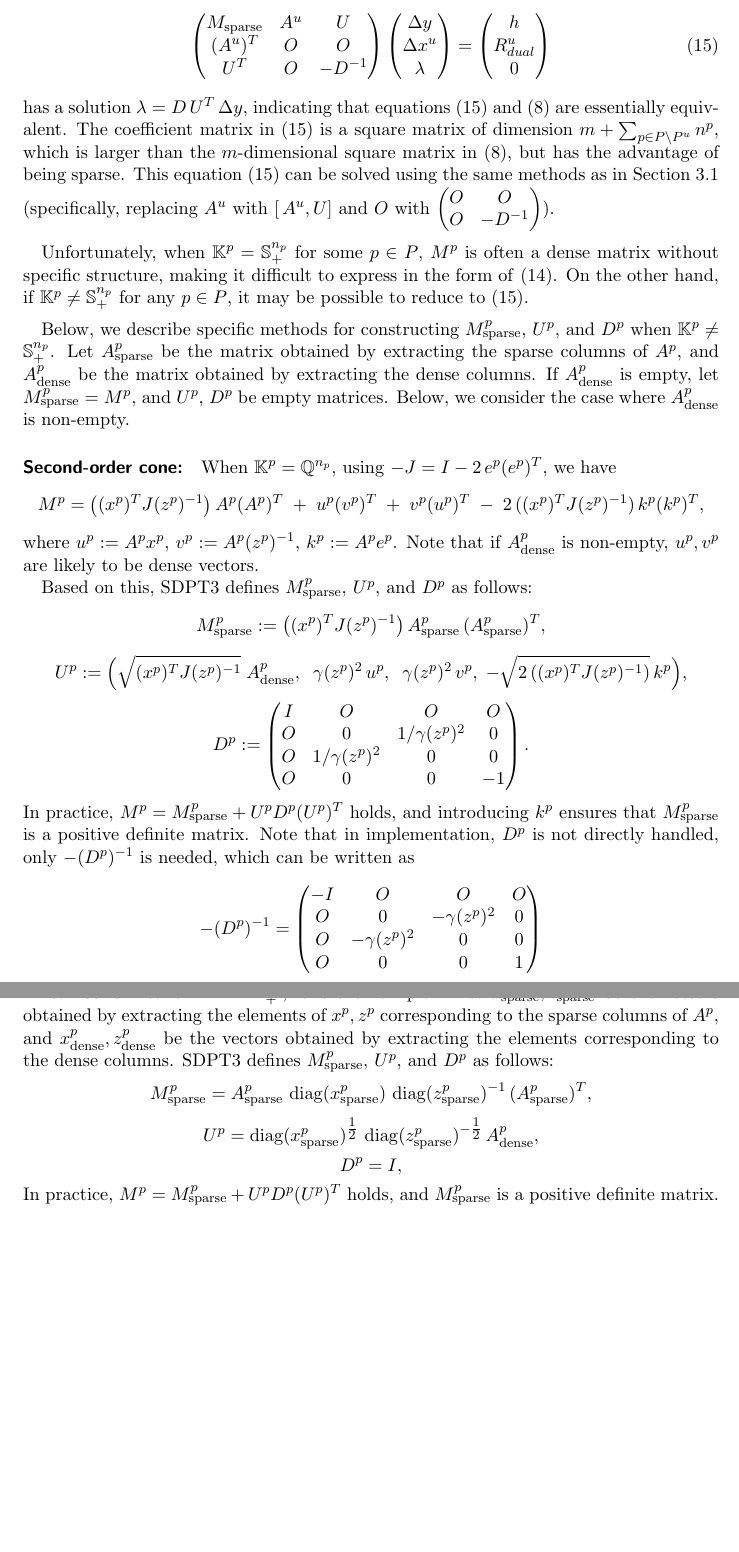
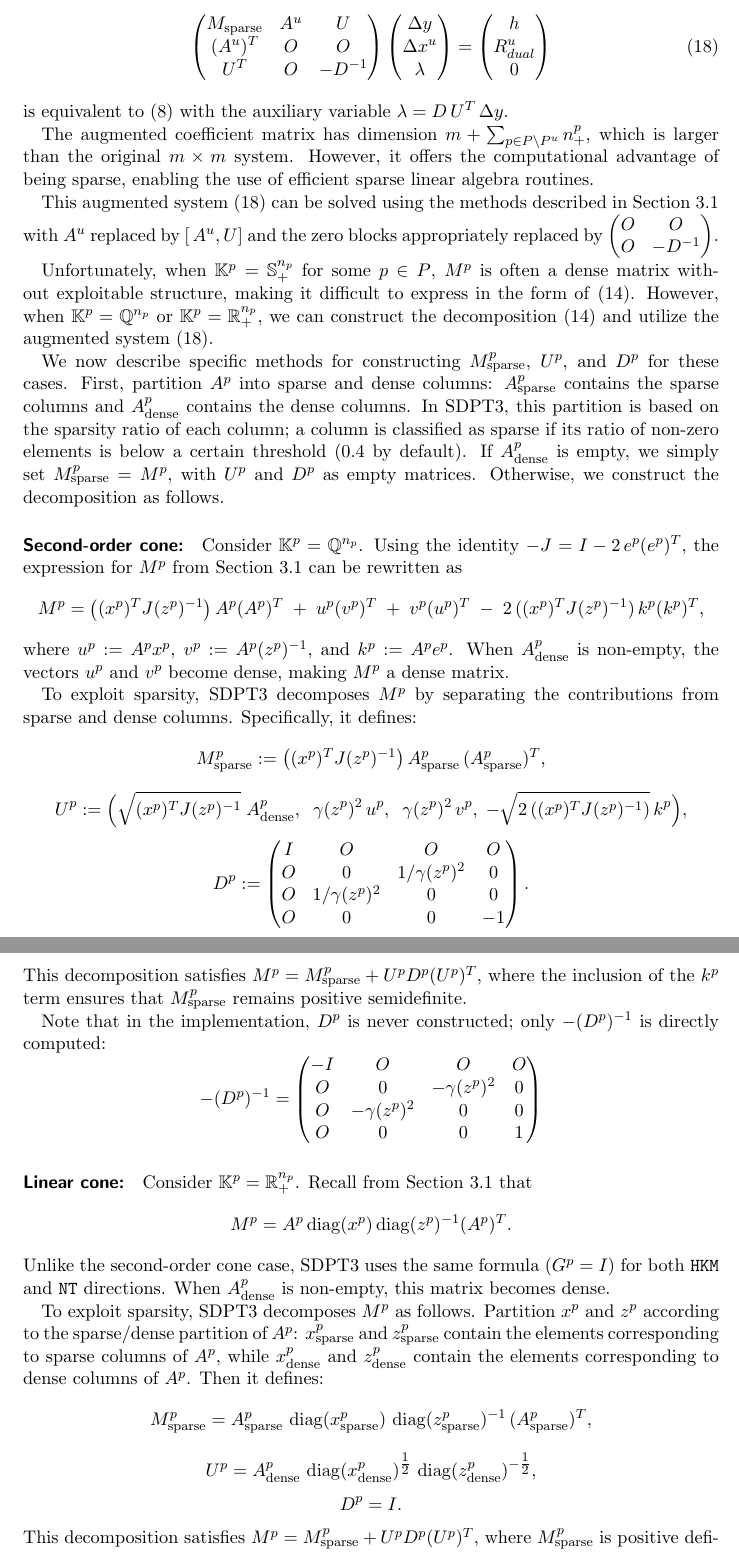
Before and after one commit to napinoco/A_study_on_SDPT3, a LaTeX paper (main_en.tex, which reads section05_sparsity_exploitation.tex): two parts of pages 19 and 20 of 25 before the commit and two parts of pages 19 and 20 of 26 after it, joined at a grey line, cut so that both start at the same text, the shorter picture padded with empty space. Compiled offline with pdfLaTeX.

Commit message:
Improve clarity and structure of section 5.2

```diff
--- a/section05_sparsity_exploitation.tex
+++ b/section05_sparsity_exploitation.tex
@@ -104,26 +112,42 @@ then the following linear equation
   \end{pmatrix}
   \label{eq:Schur_complement_Mat_aug}
 \end{equation}
-has a solution $\lambda = D\,U^T\,\Delta y$, indicating that equations \eqref{eq:Schur_complement_Mat_aug} and \eqref{eq:Schur_complement_Mat} are essentially equivalent.
-The coefficient matrix in \eqref{eq:Schur_complement_Mat_aug} is a square matrix of dimension $m+\sum_{p\in P\setminus P^u} n^p$, which is larger than the $m$-dimensional square matrix in \eqref{eq:Schur_complement_Mat}, but has the advantage of being sparse.
-This equation \eqref{eq:Schur_complement_Mat_aug} can be solved using the same methods as in Section~\ref{sec:direction}
-(specifically, replacing $A^u$ with $[\,A^u, U]$ and $O$ with $\begin{pmatrix} O & O \\ O & -D^{-1} \end{pmatrix}$).
+is equivalent to \eqref{eq:Schur_complement_Mat} with the auxiliary variable $\lambda = D\,U^T\,\Delta y$.
 
-\medskip
+The augmented coefficient matrix has dimension $m+\sum_{p\in P\setminus P^u} n^p_+$,
+which is larger than the original $m \times m$ system.
+However, it offers the computational advantage of being sparse,
+enabling the use of efficient sparse linear algebra routines.
 
-Unfortunately, when $\mathbb{K}^p = \mathbb{S}^{n_p}_+$ for some $p \in P$, $M^p$ is often a dense matrix without specific structure, making it difficult to express in the form of \eqref{eq:low_rank_perturbation}.
-On the other hand, if $\mathbb{K}^p \neq \mathbb{S}^{n_p}_+$ for any $p\in P$, it may be possible to reduce to \eqref{eq:Schur_complement_Mat_aug}.
+This augmented system \eqref{eq:Schur_complement_Mat_aug} can be solved using the methods
+described in Section~\ref{sec:direction} with
+$A^u$ replaced by $[\,A^u, U]$ and the zero blocks appropriately replaced by
+$\begin{pmatrix} O & O \\ O & -D^{-1} \end{pmatrix}$.
 
-\medskip
+Unfortunately, when $\mathbb{K}^p = \mathbb{S}^{n_p}_+$ for some $p \in P$,
+$M^p$ is often a dense matrix without exploitable structure,
+making it difficult to express in the form of \eqref{eq:low_rank_perturbation}.
+However, when $\mathbb{K}^p = \mathbb{Q}^{n_p}$ or $\mathbb{K}^p = \mathbb{R}^{n_p}_+$,
+we can construct the decomposition \eqref{eq:low_rank_perturbation}
+and utilize the augmented system \eqref{eq:Schur_complement_Mat_aug}.
 
-Below, we describe specific methods for constructing $M^p_{\mathrm{sparse}}$, $U^p$, and $D^p$ when $\mathbb{K}^p \neq \mathbb{S}^{n_p}_+$.
-Let $A^p_{\mathrm{sparse}}$ be the matrix obtained by extracting the sparse columns of $A^p$, and $A^p_{\mathrm{dense}}$ be the matrix obtained by extracting the dense columns.
-If $A^p_{\mathrm{dense}}$ is empty, let $M^p_{\mathrm{sparse}} = M^p$, and $U^p$, $D^p$ be empty matrices.
-Below, we consider the case where $A^p_{\mathrm{dense}}$ is non-empty.
+We now describe specific methods for constructing $M^p_{\mathrm{sparse}}$, $U^p$, and $D^p$
+for these cases.
+First, partition $A^p$ into sparse and dense columns:
+$A^p_{\mathrm{sparse}}$ contains the sparse columns and
+$A^p_{\mathrm{dense}}$ contains the dense columns.
+In SDPT3, this partition is based on the sparsity ratio of each column;
+a column is classified as sparse if its ratio of non-zero elements
+is below a certain threshold (0.4 by default).
+If $A^p_{\mathrm{dense}}$ is empty, we simply set $M^p_{\mathrm{sparse}} = M^p$,
+with $U^p$ and $D^p$ as empty matrices.
+Otherwise, we construct the decomposition as follows.
+
 
 \paragraph{Second-order cone:}
-
-When $\mathbb{K}^p=\mathbb{Q}^{n_p}$, using $-J = I - 2\,e^p(e^p)^T$, we have
+Consider $\mathbb{K}^p=\mathbb{Q}^{n_p}$.
+Using the identity $-J = I - 2\,e^p(e^p)^T$,
+the expression for $M^p$ from Section~\ref{sec:direction} can be rewritten as
 \[
   M^p
   = \bigl((x^p)^T J (z^p)^{-1}\bigr)\, A^p(A^p)^T
@@ -131,10 +155,12 @@ When $\mathbb{K}^p=\mathbb{Q}^{n_p}$, using $-J = I - 2\,e^p(e^p)^T$, we have
     \;+\; v^p (u^p)^T
     \;-\; 2\,((x^p)^T J (z^p)^{-1})\, k^p (k^p)^T,
 \]
-where $u^p := A^p x^p$, $v^p := A^p (z^p)^{-1}$, $k^p := A^p e^p$.
-Note that if $A^p_{\mathrm{dense}}$ is non-empty, $u^p, v^p$ are likely to be dense vectors.
+where $u^p := A^p x^p$, $v^p := A^p (z^p)^{-1}$, and $k^p := A^p e^p$.
+When $A^p_{\mathrm{dense}}$ is non-empty, the vectors $u^p$ and $v^p$ become dense,
+making $M^p$ a dense matrix.
 
-Based on this, SDPT3 defines $M^p_{\mathrm{sparse}}$, $U^p$, and $D^p$ as follows:
+To exploit sparsity, SDPT3 decomposes $M^p$ by separating the contributions
+from sparse and dense columns. Specifically, it defines:
 \[
   M^p_{\mathrm{sparse}}
     := \bigl((x^p)^T J (z^p)^{-1}\bigr)\,
@@ -155,8 +181,12 @@ Based on this, SDPT3 defines $M^p_{\mathrm{sparse}}$, $U^p$, and $D^p$ as follow
          O & 0 & 0 & -1
        \end{pmatrix}.
 \]
-In practice, $M^p = M^p_{\mathrm{sparse}} + U^p D^p (U^p)^T$ holds, and introducing $k^p$ ensures that $M^p_{\mathrm{sparse}}$ is a positive definite matrix.
-Note that in implementation, $D^p$ is not directly handled, only $-(D^p)^{-1}$ is needed, which can be written as
+This decomposition satisfies $M^p = M^p_{\mathrm{sparse}} + U^p D^p (U^p)^T$,
+where the inclusion of the $k^p$ term ensures that $M^p_{\mathrm{sparse}}$
+remains positive semidefinite.
+
+Note that in the implementation, $D^p$ is never constructed;
+only $-(D^p)^{-1}$ is directly computed:
 \[
   -(D^p)^{-1}
   = \begin{pmatrix}
@@ -167,11 +197,22 @@ Note that in implementation, $D^p$ is not directly handled, only $-(D^p)^{-1}$ i
     \end{pmatrix}
 \]
 
+
 \paragraph{Linear cone:}
+Consider $\mathbb{K}^p = \mathbb{R}^{n_p}_+$.
+Recall from Section~\ref{sec:direction} that
+\[
+  M^p = A^p \operatorname{diag}(x^p) \operatorname{diag}(z^p)^{-1} (A^p)^T.
+\]
+Unlike the second-order cone case, SDPT3 uses the same formula ($G^p=I$)
+for both \texttt{HKM} and \texttt{NT} directions.
+When $A^p_{\mathrm{dense}}$ is non-empty, this matrix becomes dense.
 
-When $\mathbb{K}^p = \mathbb{R}^{n_p}_+$, it is even simpler.
-Let $x^p_{\mathrm{sparse}}, z^p_{\mathrm{sparse}}$ be the vectors obtained by extracting the elements of $x^p, z^p$ corresponding to the sparse columns of $A^p$, and $x^p_{\mathrm{dense}}, z^p_{\mathrm{dense}}$ be the vectors obtained by extracting the elements corresponding to the dense columns.
-SDPT3 defines $M^p_{\mathrm{sparse}}$, $U^p$, and $D^p$ as follows:
+To exploit sparsity, SDPT3 decomposes $M^p$ as follows.
+Partition $x^p$ and $z^p$ according to the sparse/dense partition of $A^p$:
+$x^p_{\mathrm{sparse}}$ and $z^p_{\mathrm{sparse}}$ contain the elements corresponding to sparse columns of $A^p$,
+while $x^p_{\mathrm{dense}}$ and $z^p_{\mathrm{dense}}$ contain the elements corresponding to dense columns of $A^p$.
+Then it defines:
 \[
    M^p_{\mathrm{sparse}}
    = A^p_{\mathrm{sparse}}
@@ -181,13 +222,12 @@ SDPT3 defines $M^p_{\mathrm{sparse}}$, $U^p$, and $D^p$ as follows:
 \]
 \[
    U^p
-   = \operatorname{diag}(x^p_{\mathrm{sparse}})^{\tfrac12}
-     \,\operatorname{diag}(z^p_{\mathrm{sparse}})^{-\tfrac12}
-     \,A^p_{\mathrm{dense}},
+   = A^p_{\mathrm{dense}}
+     \,\operatorname{diag}(x^p_{\mathrm{dense}})^{\tfrac12}
+     \,\operatorname{diag}(z^p_{\mathrm{dense}})^{-\tfrac12},
 \]
-\[ D^p = I, \]
-In practice, $M^p = M^p_{\mathrm{sparse}} + U^p D^p (U^p)^T$ holds, and $M^p_{\mathrm{sparse}}$ is a positive definite matrix.
-In this case,
-\[-(D^p)^{-1} = -I\]
+\[ D^p = I. \]
+This decomposition satisfies $M^p = M^p_{\mathrm{sparse}} + U^p D^p (U^p)^T$,
+where $M^p_{\mathrm{sparse}}$ is positive definite.
 
-\medskip
+In this simple case, $-(D^p)^{-1} = -I$.
```
Also changed, not shown: section05_sparsity_exploitation.tex (30 more changed lines).
